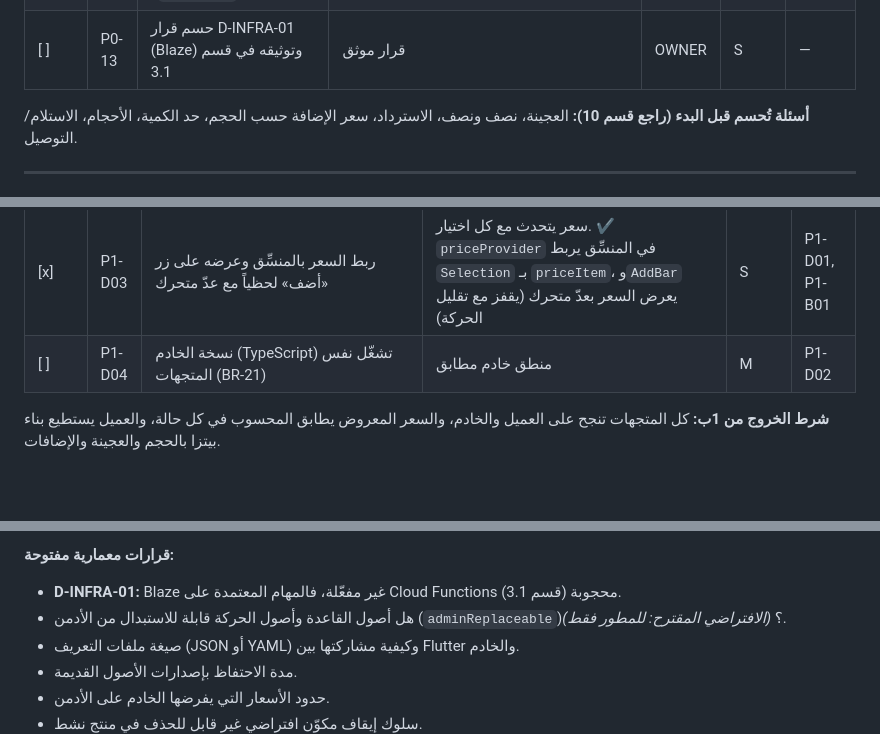
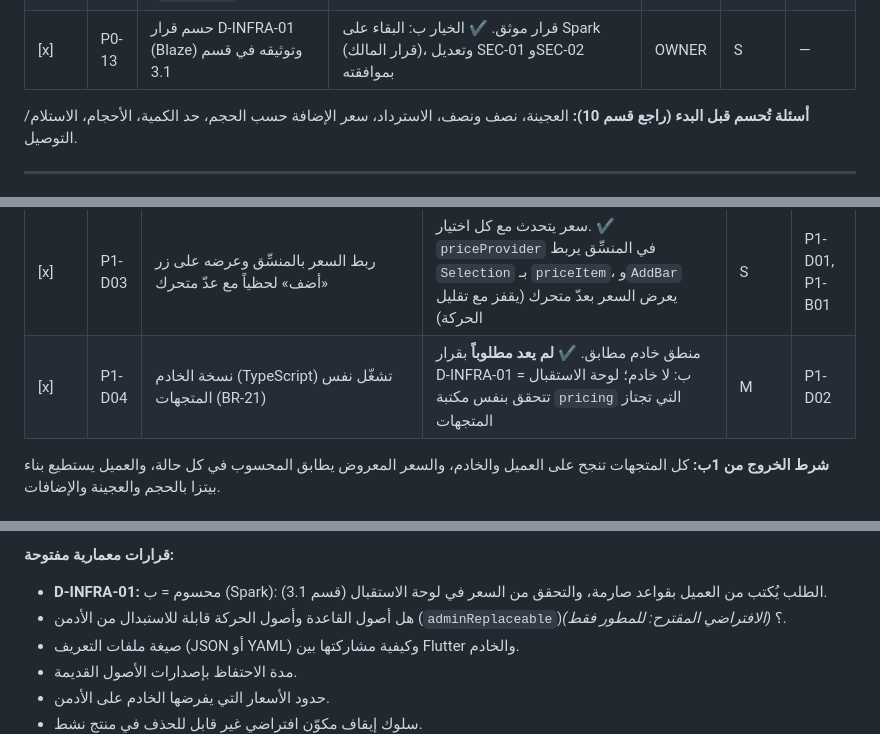
Before and after one commit to refa3t/menova, a Markdown page: CLAUDE.md, 3 parts joined by grey strips. Rendered like a GitHub page; blank space fills up the shorter version.

```diff
--- a/CLAUDE.md
+++ b/CLAUDE.md
@@ -273,7 +273,7 @@ extraQty_i = max(0, selectedQty_i − defaultQty_i)
 | [ ] | P0-10 | اعتماد أجهزة الاختبار المتوسطة (هاتف وتابلت ومتصفح) | قائمة معتمدة (AC-14) | BOTH | S | — |
 | [ ] | P0-11 | كتابة معايير قبول البيتزا كحالات اختبار (عند / فعندما / فإن) مرتبطة بمتطلبات الـ BRD | ملف حالات اختبار | DEV | M | P0-02..04 |
 | [x] | P0-12 | ضبط preset `menova` في Cloudinary (الصيغ، الحجم الأقصى، المجلد)، والتحقق من قبوله `public_id` و`folder` من العميل، وتجربة رفع واسترجاع `secure_url` و`public_id` (قسم 3.1) | preset مقيَّد واختبار رفع ناجح. ✔ الرفع ناجح ويرجع `public_id`/`secure_url`، والـ preset يقبل `public_id` و`folder` من العميل. **قيود الصيغ والحجم والمجلد غير مضبوطة بقرار المالك** (تُضبط قبل الإنتاج)، والتحقق من المواصفات يتم محلياً في `tools/process_assets.py` | DEV | S | — |
-| [ ] | P0-13 | حسم قرار D-INFRA-01 (Blaze) وتوثيقه في قسم 3.1 | قرار موثق | OWNER | S | — |
+| [x] | P0-13 | حسم قرار D-INFRA-01 (Blaze) وتوثيقه في قسم 3.1 | قرار موثق. ✔ الخيار ب: البقاء على Spark (قرار المالك)، وتعديل SEC-01 وSEC-02 بموافقته | OWNER | S | — |
 
 **أسئلة تُحسم قبل البدء (راجع قسم 10):** العجينة، نصف ونصف، الاسترداد، سعر الإضافة حسب الحجم، حد الكمية، الأحجام، الاستلام/التوصيل.
 
@@ -335,7 +335,7 @@ extraQty_i = max(0, selectedQty_i − defaultQty_i)
 | [x] | P1-D01 | `packages/pricing` (Pure Dart) يطبق قسم 5.1 على مفاهيم عامة (مقاس، خيار، مكوّن، كمية) ويُنتج `PriceBreakdown` | مكتبة بلا واجهة ولا استيراد لمحركات أخرى. ✔ `priceItem` دالة نقية تُنتج `PriceBreakdown`، ترفض `maxQty`/غير مسموح/مقاس أو خيار مجهول، الاسترداد بسقف سعر الإضافة، لا سعر سالب، تقريب واحد على الإجمالي. `PricingRules.current` (تقريب 0.5ج) **TEMP حتى P0-05** | M | P1-A08, P0-05 |
 | [x] | P1-D02 | `test_vectors/pricing.json`: بلا تعديل = السعر الأصلي، إضافة واحدة، إضافة فوق افتراضي مضاعف، حذف بلا استرداد، حذف باسترداد، تغيير الحجم، تغيير العجينة، تجاوز `maxQty`، التقريب | ملف متجهات يُشغَّل على الجهتين. ✔ `test_vectors/pricing.json` (10 حالات بكل البنود المطلوبة، مبالغ TEMP) ومشغّل Dart في `packages/pricing/test`. جهة TypeScript في P1-D04 (محجوبة بـ D-INFRA-01) | M | P1-D01 |
 | [x] | P1-D03 | ربط السعر بالمنسِّق وعرضه على زر «أضف» لحظياً مع عدّ متحرك | سعر يتحدث مع كل اختيار. ✔ `priceProvider` في المنسِّق يربط `Selection` بـ `priceItem`، و`AddBar` يعرض السعر بعدّ متحرك (يقفز مع تقليل الحركة) | S | P1-D01, P1-B01 |
-| [ ] | P1-D04 | نسخة الخادم (TypeScript) تشغّل نفس المتجهات (BR-21) | منطق خادم مطابق | M | P1-D02 |
+| [x] | P1-D04 | نسخة الخادم (TypeScript) تشغّل نفس المتجهات (BR-21) | منطق خادم مطابق. ✔ **لم يعد مطلوباً** بقرار D-INFRA-01 = ب: لا خادم؛ لوحة الاستقبال تتحقق بنفس مكتبة `pricing` التي تجتاز المتجهات | M | P1-D02 |
 
 **شرط الخروج من 1ب:** كل المتجهات تنجح على العميل والخادم، والسعر المعروض يطابق المحسوب في كل حالة، والعميل يستطيع بناء بيتزا بالحجم والعجينة والإضافات.
 
@@ -491,7 +491,7 @@ extraQty_i = max(0, selectedQty_i − defaultQty_i)
 9. **الميزانية وموعد الإطلاق:** مفتوحان. لا تفترض رقماً.
 
 **قرارات معمارية مفتوحة:**
-- **D-INFRA-01:** Blaze غير مفعّلة، فالمهام المعتمدة على Cloud Functions محجوبة (قسم 3.1).
+- **D-INFRA-01:** محسوم = ب (Spark): الطلب يُكتب من العميل بقواعد صارمة، والتحقق من السعر في لوحة الاستقبال (قسم 3.1).
 - هل أصول القاعدة وأصول الحركة قابلة للاستبدال من الأدمن (`adminReplaceable`)؟ *(الافتراضي المقترح: للمطور فقط)*.
 - صيغة ملفات التعريف (JSON أو YAML) وكيفية مشاركتها بين Flutter والخادم.
 - مدة الاحتفاظ بإصدارات الأصول القديمة.
```
Also changed, not shown: other parts of CLAUDE.md (+4 -4 lines).
